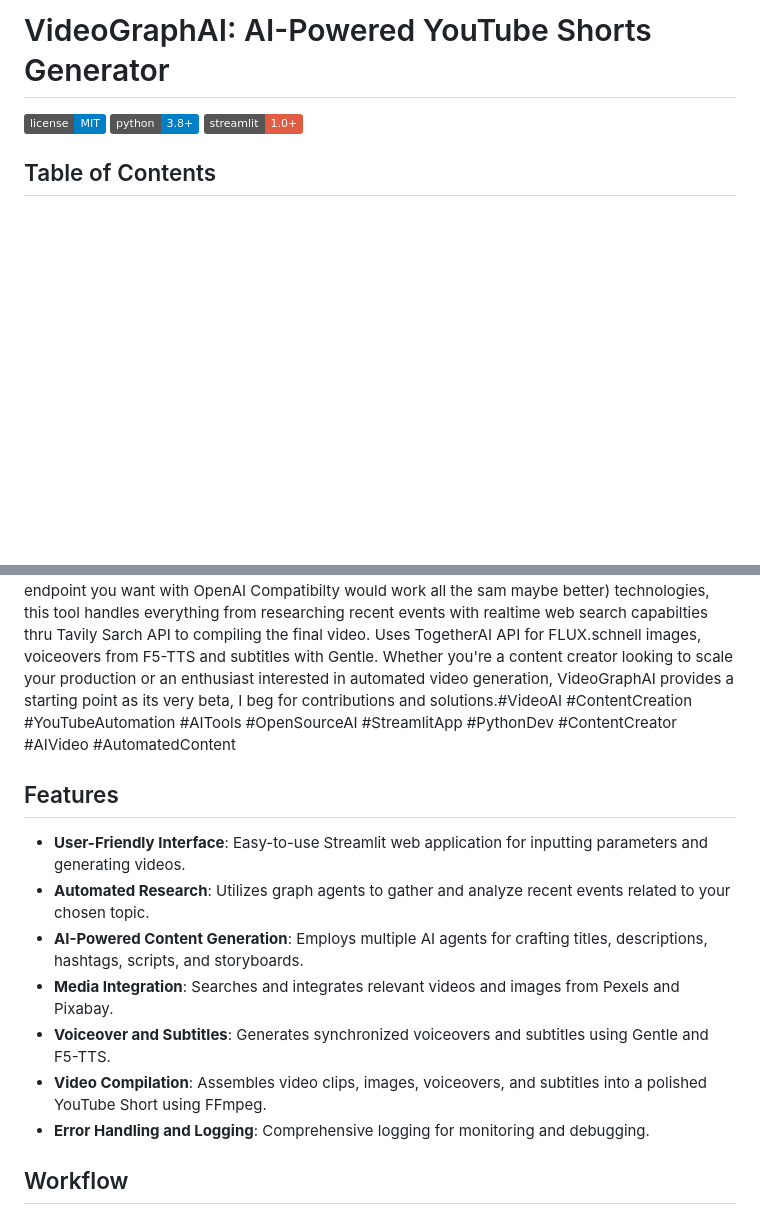
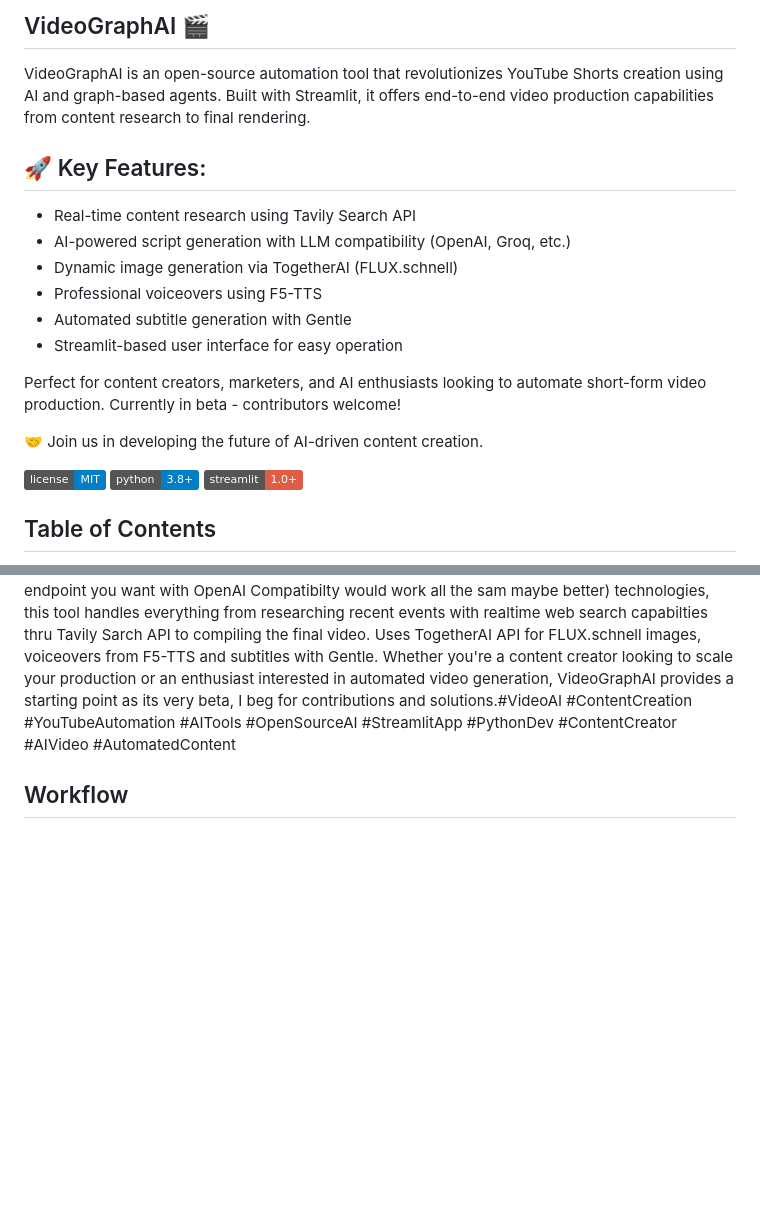
Before and after one commit to mikeoller82/VideoGraphAI, a Markdown page: README.md, 2 parts joined by grey strips. GitHub-like rendering; badges without logos; blank space fills up the shorter version.

Commit message:
Update README.md
Signed-off-by: Mike Oller <126120051+mikeoller82@users.noreply.github.com>

```diff
--- a/README.md
+++ b/README.md
@@ -1,4 +1,18 @@
-# VideoGraphAI: AI-Powered YouTube Shorts Generator
+## VideoGraphAI 🎬
+
+VideoGraphAI is an open-source automation tool that revolutionizes YouTube Shorts creation using AI and graph-based agents. Built with Streamlit, it offers end-to-end video production capabilities from content research to final rendering.
+
+## 🚀 Key Features:
+- Real-time content research using Tavily Search API
+- AI-powered script generation with LLM compatibility (OpenAI, Groq, etc.)
+- Dynamic image generation via TogetherAI (FLUX.schnell)
+- Professional voiceovers using F5-TTS
+- Automated subtitle generation with Gentle
+- Streamlit-based user interface for easy operation
+
+Perfect for content creators, marketers, and AI enthusiasts looking to automate short-form video production. Currently in beta - contributors welcome!
+
+🤝 Join us in developing the future of AI-driven content creation.
 
 ![License](https://img.shields.io/badge/license-MIT-blue.svg)
 ![Python Version](https://img.shields.io/badge/python-3.8%2B-blue.svg)
@@ -22,16 +36,6 @@
 ## Overview
 
 VideoGraphAI is a Streamlit-based application designed to streamline the creation of YouTube Shorts. Leveraging graph agents with Groq's API Endpoints ( you can honestly change it to whatevr endpoint you want with OpenAI Compatibilty  would work all the sam maybe better) technologies, this tool handles everything from researching recent events with realtime web search capabilties thru Tavily Sarch API to compiling the final video. Uses TogetherAI API for FLUX.schnell images, voiceovers from F5-TTS and subtitles with Gentle. Whether you're a content creator looking to scale your production or an enthusiast interested in automated video generation, VideoGraphAI provides a starting point as its very beta, I beg for contributions and  solutions.#VideoAI #ContentCreation #YouTubeAutomation #AITools #OpenSourceAI #StreamlitApp #PythonDev #ContentCreator #AIVideo #AutomatedContent
-
-## Features
-
-- **User-Friendly Interface**: Easy-to-use Streamlit web application for inputting parameters and generating videos.
-- **Automated Research**: Utilizes graph agents to gather and analyze recent events related to your chosen topic.
-- **AI-Powered Content Generation**: Employs multiple AI agents for crafting titles, descriptions, hashtags, scripts, and storyboards.
-- **Media Integration**: Searches and integrates relevant videos and images from Pexels and Pixabay.
-- **Voiceover and Subtitles**: Generates synchronized voiceovers and subtitles using Gentle and F5-TTS.
-- **Video Compilation**: Assembles video clips, images, voiceovers, and subtitles into a polished YouTube Short using FFmpeg.
-- **Error Handling and Logging**: Comprehensive logging for monitoring and debugging.
 
 ## Workflow
 
```
